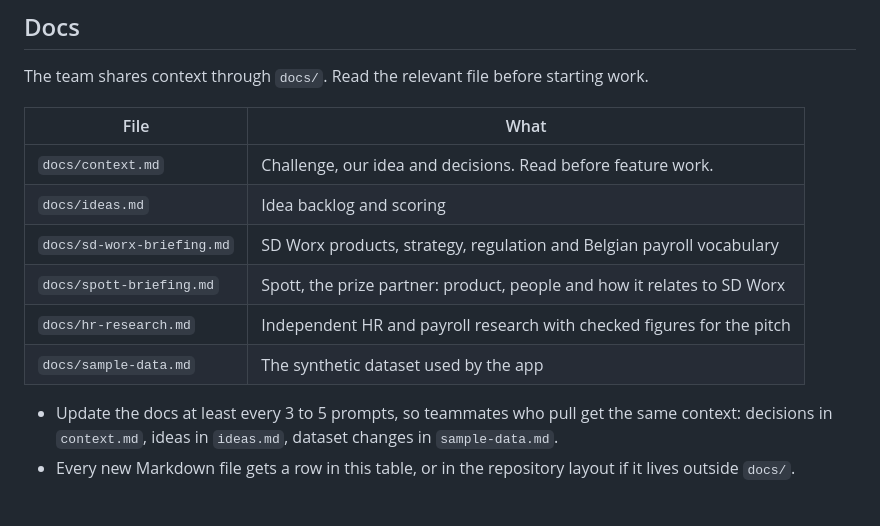
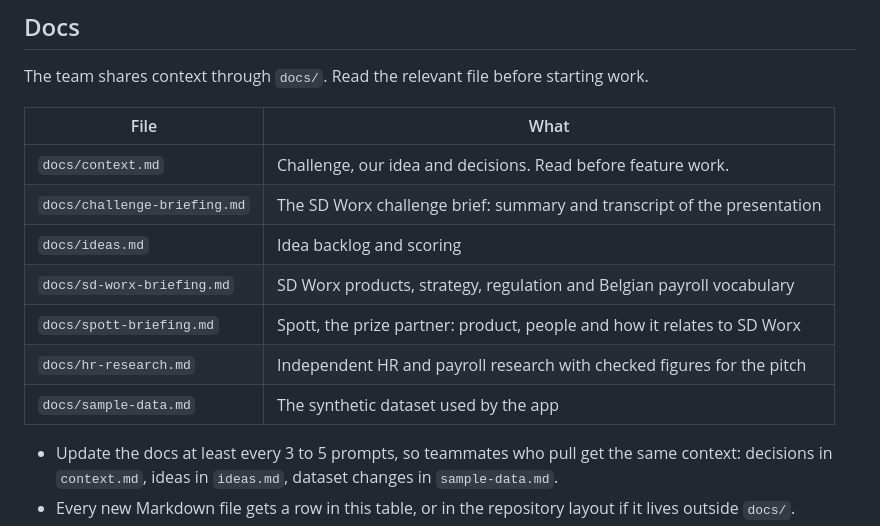
Before and after one commit to maboke123/hackathon, a Markdown page: AGENTS.md, the part around the change. Rendered like a GitHub page; blank space fills up the shorter version.

```diff
--- a/AGENTS.md
+++ b/AGENTS.md
@@ -8,14 +8,15 @@ This repository belongs to a team of four taking part in a hackathon themed arou
 
 The team shares context through `docs/`. Read the relevant file before starting work.
 
-| File                       | What                                                                    |
-| -------------------------- | ----------------------------------------------------------------------- |
-| `docs/context.md`          | Challenge, our idea and decisions. Read before feature work.            |
-| `docs/ideas.md`            | Idea backlog and scoring                                                |
-| `docs/sd-worx-briefing.md` | SD Worx products, strategy, regulation and Belgian payroll vocabulary   |
-| `docs/spott-briefing.md`   | Spott, the prize partner: product, people and how it relates to SD Worx |
-| `docs/hr-research.md`      | Independent HR and payroll research with checked figures for the pitch  |
-| `docs/sample-data.md`      | The synthetic dataset used by the app                                   |
+| File                         | What                                                                    |
+| ---------------------------- | ----------------------------------------------------------------------- |
+| `docs/context.md`            | Challenge, our idea and decisions. Read before feature work.            |
+| `docs/challenge-briefing.md` | The SD Worx challenge brief: summary and transcript of the presentation |
+| `docs/ideas.md`              | Idea backlog and scoring                                                |
+| `docs/sd-worx-briefing.md`   | SD Worx products, strategy, regulation and Belgian payroll vocabulary   |
+| `docs/spott-briefing.md`     | Spott, the prize partner: product, people and how it relates to SD Worx |
+| `docs/hr-research.md`        | Independent HR and payroll research with checked figures for the pitch  |
+| `docs/sample-data.md`        | The synthetic dataset used by the app                                   |
 
 - Update the docs at least every 3 to 5 prompts, so teammates who pull get the same context: decisions in `context.md`, ideas in `ideas.md`, dataset changes in `sample-data.md`.
 - Every new Markdown file gets a row in this table, or in the repository layout if it lives outside `docs/`.
```
Also changed, not shown: docs/challenge-briefing.md (added, +57 -0 lines), docs/context.md (+4 -2 lines).
